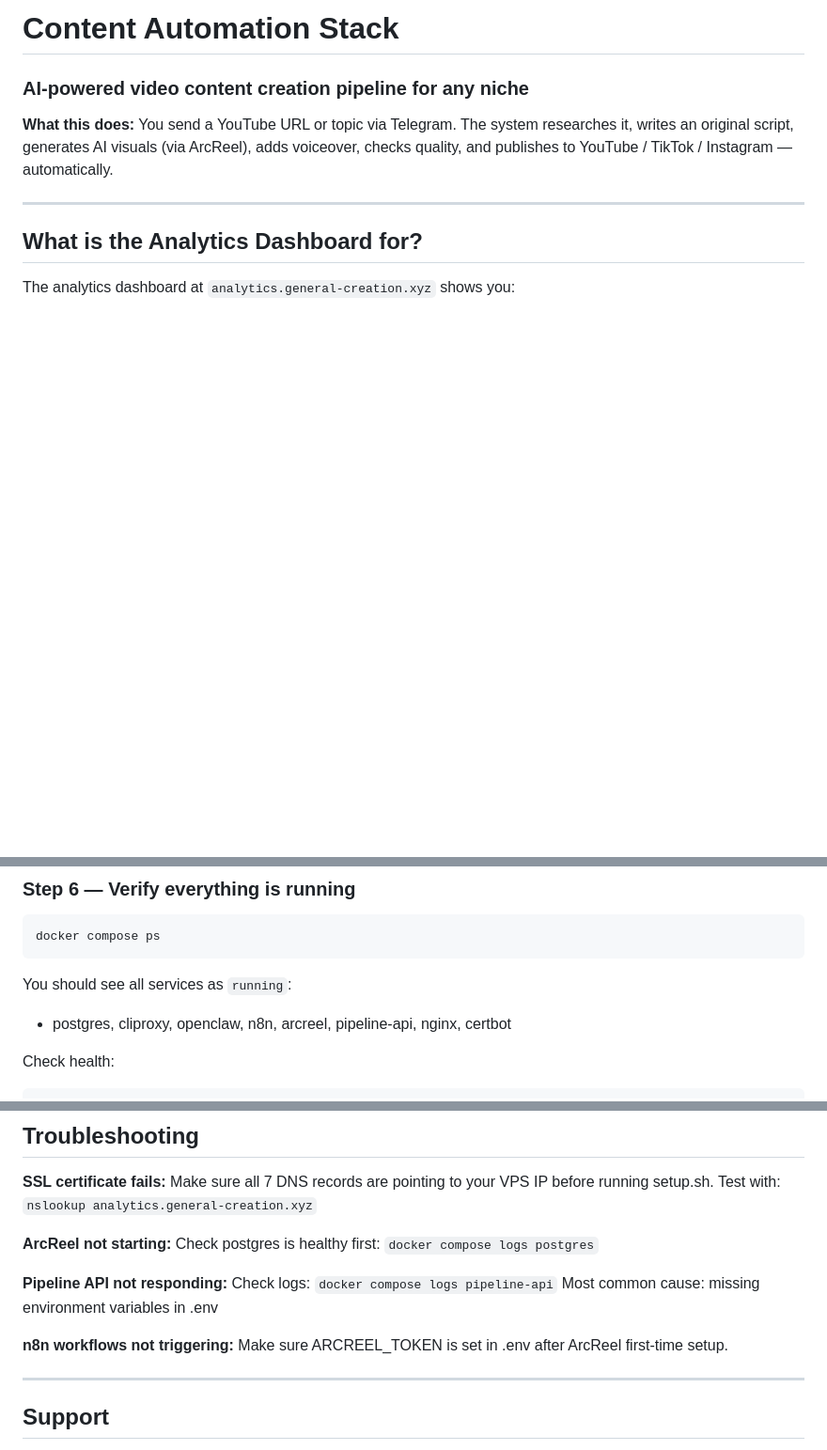
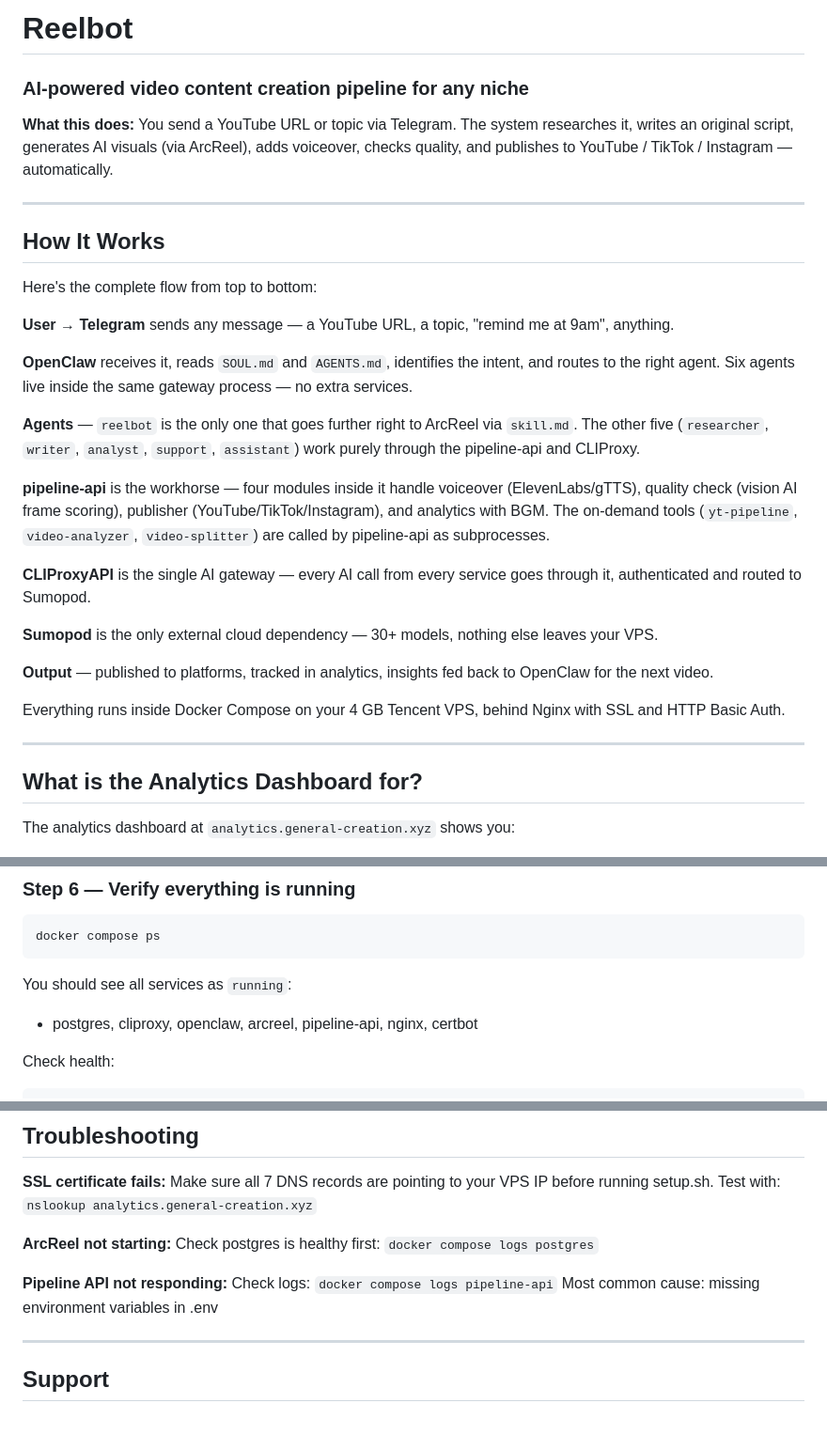
Before and after one commit to helmiatwork/reel_bot, a Markdown page: README.md, 3 parts joined by grey strips. Shown at 94% size. Drawn GitHub-style; blank space fills up the shorter version.

Commit message:
docs: add How It Works flow section, remove stale n8n references (#11)
Co-authored-by: helmiattokyotreat <helmi@tokyotreat.com>

````diff
--- a/README.md
+++ b/README.md
@@ -1,8 +1,30 @@
-# Content Automation Stack
+# Reelbot
 ### AI-powered video content creation pipeline for any niche
 
 **What this does:**
 You send a YouTube URL or topic via Telegram. The system researches it, writes an original script, generates AI visuals (via ArcReel), adds voiceover, checks quality, and publishes to YouTube / TikTok / Instagram — automatically.
+
+---
+
+## How It Works
+
+Here's the complete flow from top to bottom:
+
+**User → Telegram** sends any message — a YouTube URL, a topic, "remind me at 9am", anything.
+
+**OpenClaw** receives it, reads `SOUL.md` and `AGENTS.md`, identifies the intent, and routes to the right agent. Six agents live inside the same gateway process — no extra services.
+
+**Agents** — `reelbot` is the only one that goes further right to ArcReel via `skill.md`. The other five (`researcher`, `writer`, `analyst`, `support`, `assistant`) work purely through the pipeline-api and CLIProxy.
+
+**pipeline-api** is the workhorse — four modules inside it handle voiceover (ElevenLabs/gTTS), quality check (vision AI frame scoring), publisher (YouTube/TikTok/Instagram), and analytics with BGM. The on-demand tools (`yt-pipeline`, `video-analyzer`, `video-splitter`) are called by pipeline-api as subprocesses.
+
+**CLIProxyAPI** is the single AI gateway — every AI call from every service goes through it, authenticated and routed to Sumopod.
+
+**Sumopod** is the only external cloud dependency — 30+ models, nothing else leaves your VPS.
+
+**Output** — published to platforms, tracked in analytics, insights fed back to OpenClaw for the next video.
+
+Everything runs inside Docker Compose on your 4 GB Tencent VPS, behind Nginx with SSL and HTTP Basic Auth.
 
 ---
 
@@ -197,7 +212,7 @@ docker compose ps
 ```
 
 You should see all services as `running`:
-- postgres, cliproxy, openclaw, n8n, arcreel, pipeline-api, nginx, certbot
+- postgres, cliproxy, openclaw, arcreel, pipeline-api, nginx, certbot
 
 Check health:
 ```bash
@@ -350,9 +346,6 @@ Check postgres is healthy first: `docker compose logs postgres`
 Check logs: `docker compose logs pipeline-api`
 Most common cause: missing environment variables in .env
 
-**n8n workflows not triggering:**
-Make sure ARCREEL_TOKEN is set in .env after ArcReel first-time setup.
-
 ---
 
 ## Support
````
Also changed, not shown: other parts of README.md (+8 -34 lines).
